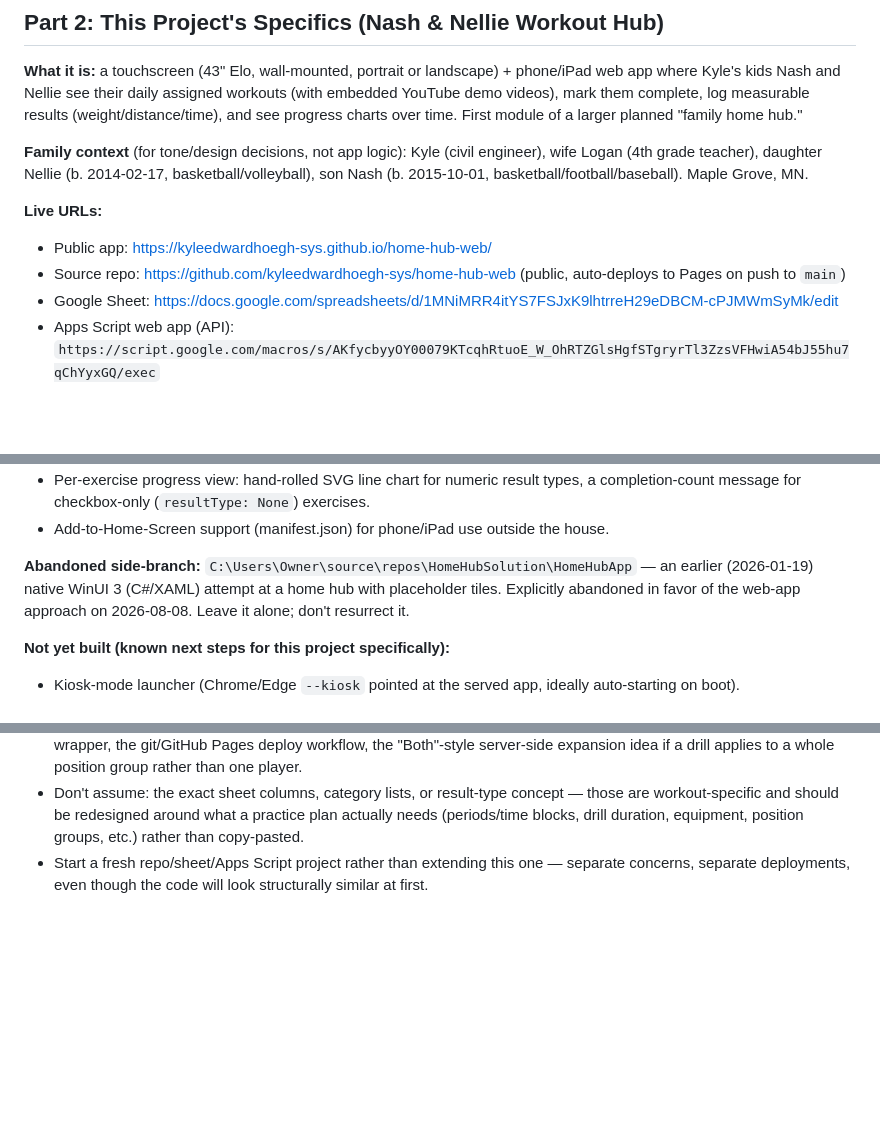
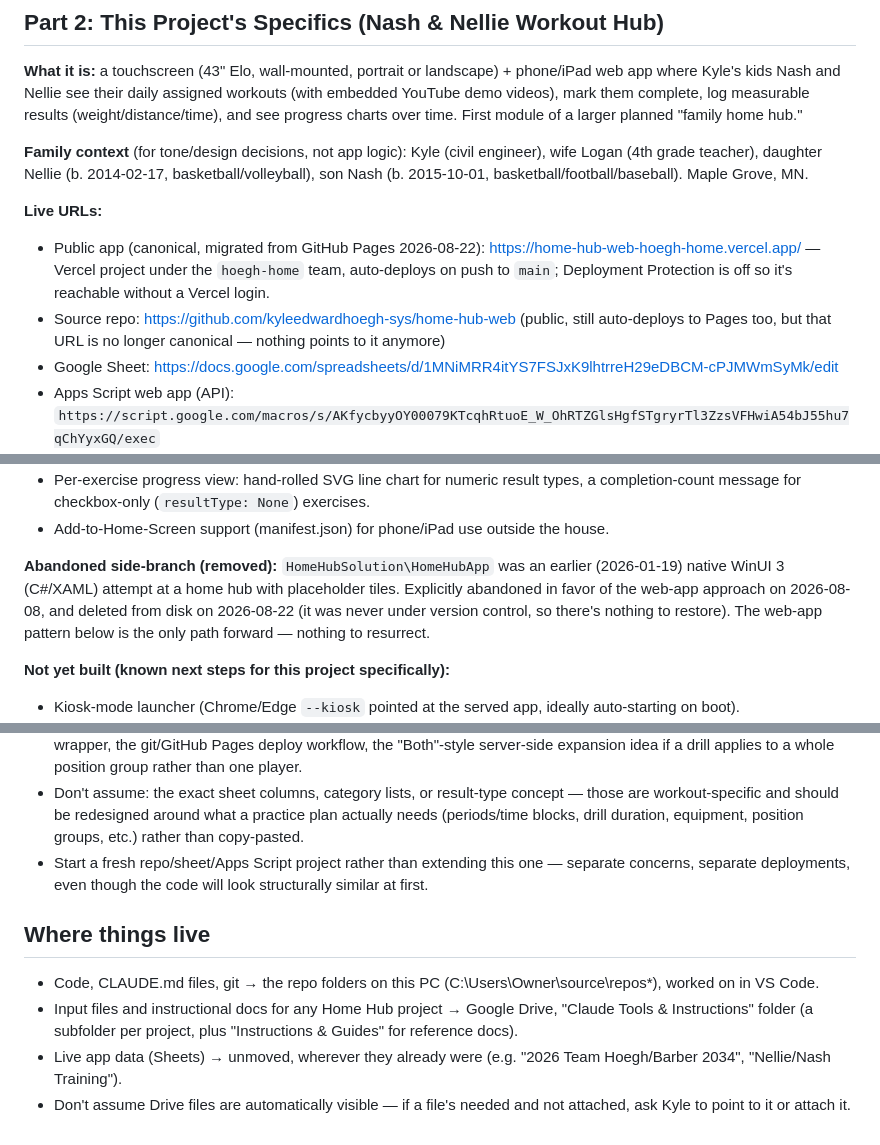
Before and after one commit to kyleedwardhoegh-sys/home-hub-web, a Markdown page: HANDOFF.md, 3 parts joined by grey strips. Rendered like a GitHub page; blank space fills up the shorter version.

Commit message:
Switch canonical URL to Vercel deployment; add CLAUDE.md

```diff
--- a/HANDOFF.md
+++ b/HANDOFF.md
@@ -58,8 +58,10 @@ project-root/
 **Family context** (for tone/design decisions, not app logic): Kyle (civil engineer), wife Logan (4th grade teacher), daughter Nellie (b. 2014-02-17, basketball/volleyball), son Nash (b. 2015-10-01, basketball/football/baseball). Maple Grove, MN.
 
 **Live URLs:**
-- Public app: https://kyleedwardhoegh-sys.github.io/home-hub-web/
-- Source repo: https://github.com/kyleedwardhoegh-sys/home-hub-web (public, auto-deploys to Pages on push to `main`)
+- Public app (canonical, migrated from GitHub Pages 2026-08-22): https://home-hub-web-hoegh-home.vercel.app/
+  — Vercel project under the `hoegh-home` team, auto-deploys on push to `main`;
+  Deployment Protection is off so it's reachable without a Vercel login.
+- Source repo: https://github.com/kyleedwardhoegh-sys/home-hub-web (public, still auto-deploys to Pages too, but that URL is no longer canonical — nothing points to it anymore)
 - Google Sheet: https://docs.google.com/spreadsheets/d/1MNiMRR4itYS7FSJxK9lhtrreH29eDBCM-cPJMWmSyMk/edit
 - Apps Script web app (API): `https://script.google.com/macros/s/AKfycbyyOY00079KTcqhRtuoE_W_OhRTZGlsHgfSTgryrTl3ZzsVFHwiA54bJ55hu7qChYyxGQ/exec`
 - Local clone: `C:\Users\Owner\source\repos\HomeHub-Web`
@@ -83,7 +85,7 @@ project-root/
 - Per-exercise progress view: hand-rolled SVG line chart for numeric result types, a completion-count message for checkbox-only (`resultType: None`) exercises.
 - Add-to-Home-Screen support (manifest.json) for phone/iPad use outside the house.
 
-**Abandoned side-branch:** `C:\Users\Owner\source\repos\HomeHubSolution\HomeHubApp` — an earlier (2026-01-19) native WinUI 3 (C#/XAML) attempt at a home hub with placeholder tiles. Explicitly abandoned in favor of the web-app approach on 2026-08-08. Leave it alone; don't resurrect it.
+**Abandoned side-branch (removed):** `HomeHubSolution\HomeHubApp` was an earlier (2026-01-19) native WinUI 3 (C#/XAML) attempt at a home hub with placeholder tiles. Explicitly abandoned in favor of the web-app approach on 2026-08-08, and deleted from disk on 2026-08-22 (it was never under version control, so there's nothing to restore). The web-app pattern below is the only path forward — nothing to resurrect.
 
 **Not yet built (known next steps for this project specifically):**
 - Kiosk-mode launcher (Chrome/Edge `--kiosk` pointed at the served app, ideally auto-starting on boot).
@@ -100,3 +102,15 @@ Likely mapping (confirm specifics with Kyle when that project starts, don't assu
 - Reuse verbatim: `serve.ps1`, the manifest.json/PWA pattern, the CSS `[hidden]` fix, the cache-busting `apiGet` wrapper, the git/GitHub Pages deploy workflow, the "Both"-style server-side expansion idea if a drill applies to a whole position group rather than one player.
 - Don't assume: the exact sheet columns, category lists, or result-type concept — those are workout-specific and should be redesigned around what a practice plan actually needs (periods/time blocks, drill duration, equipment, position groups, etc.) rather than copy-pasted.
 - Start a fresh repo/sheet/Apps Script project rather than extending this one — separate concerns, separate deployments, even though the code will look structurally similar at first.
+
+## Where things live
+
+- Code, CLAUDE.md files, git → the repo folders on this PC
+  (C:\Users\Owner\source\repos\*), worked on in VS Code.
+- Input files and instructional docs for any Home Hub project →
+  Google Drive, "Claude Tools & Instructions" folder (a subfolder
+  per project, plus "Instructions & Guides" for reference docs).
+- Live app data (Sheets) → unmoved, wherever they already were
+  (e.g. "2026 Team Hoegh/Barber 2034", "Nellie/Nash Training").
+- Don't assume Drive files are automatically visible — if a file's
+  needed and not attached, ask Kyle to point to it or attach it.
```
Also changed, not shown: CLAUDE.md (added, +47 -0 lines).
